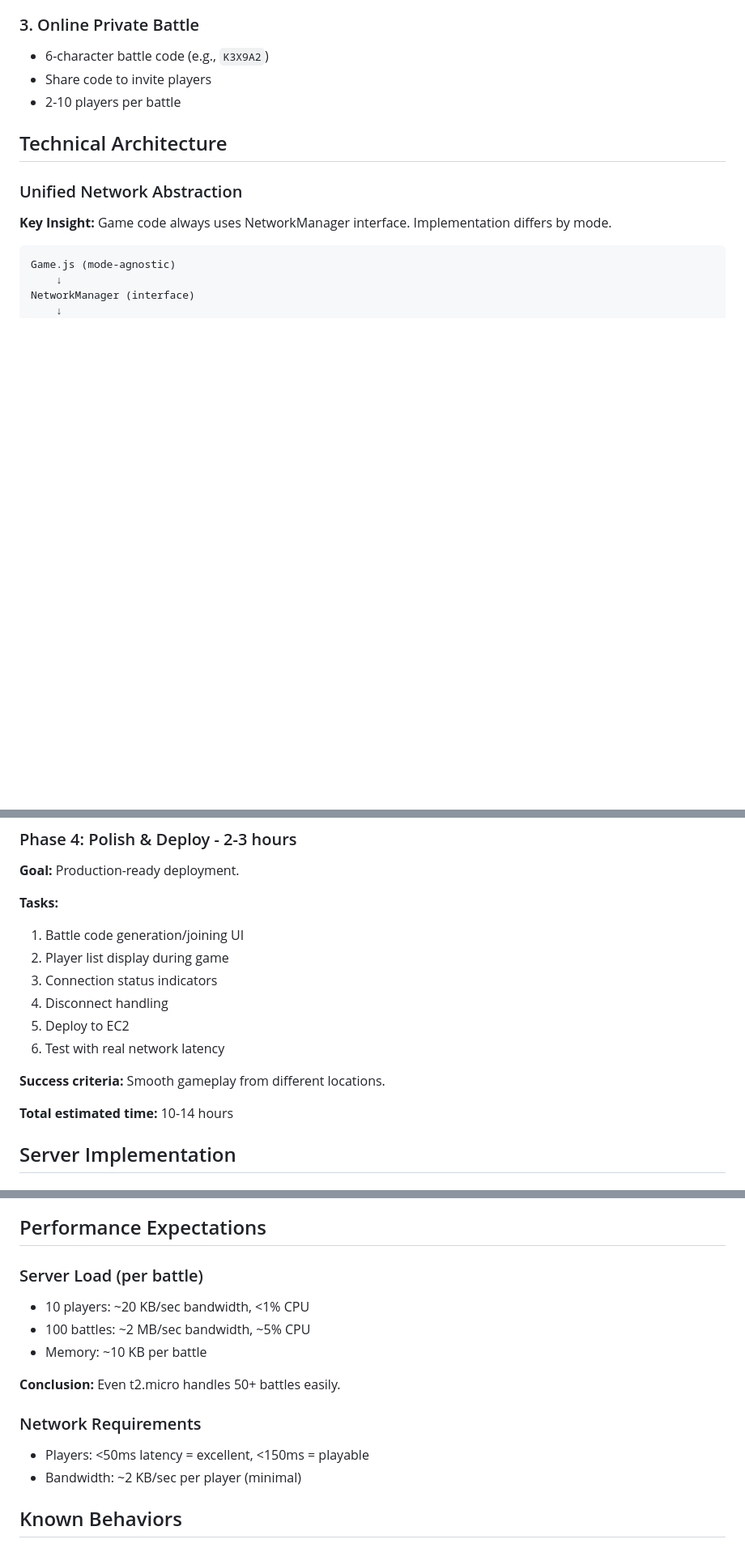
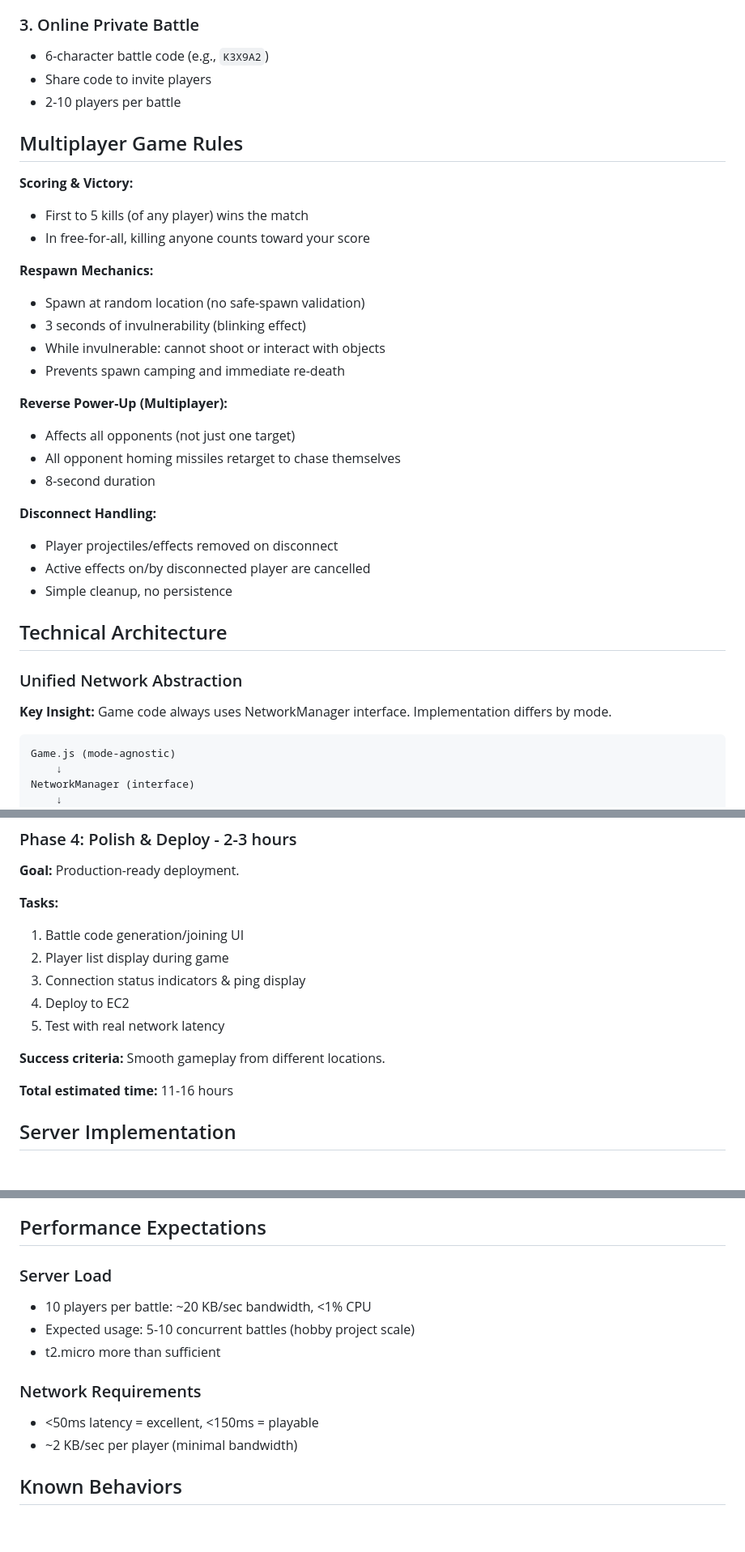
Before and after one commit to hkniberg/dogfight, a Markdown page: MULTIPLAYER_PLAN.md, 3 parts joined by grey strips. Shown at 81% size. Drawn GitHub-style; blank space fills up the shorter version.

Commit message:
Updated the multiplayer plan

```diff
--- a/MULTIPLAYER_PLAN.md
+++ b/MULTIPLAYER_PLAN.md
@@ -30,6 +32,28 @@ Add online multiplayer to Neon Dogfight using a unified architecture where local
 - 6-character battle code (e.g., `K3X9A2`)
 - Share code to invite players
 - 2-10 players per battle
+
+## Multiplayer Game Rules
+
+**Scoring & Victory:**
+- First to 5 kills (of any player) wins the match
+- In free-for-all, killing anyone counts toward your score
+
+**Respawn Mechanics:**
+- Spawn at random location (no safe-spawn validation)
+- 3 seconds of invulnerability (blinking effect)
+- While invulnerable: cannot shoot or interact with objects
+- Prevents spawn camping and immediate re-death
+
+**Reverse Power-Up (Multiplayer):**
+- Affects all opponents (not just one target)
+- All opponent homing missiles retarget to chase themselves
+- 8-second duration
+
+**Disconnect Handling:**
+- Player projectiles/effects removed on disconnect
+- Active effects on/by disconnected player are cancelled
+- Simple cleanup, no persistence
 
 ## Technical Architecture
 
@@ -310,14 +352,13 @@ Receiving client compensates for latency:
 **Tasks:**
 1. Battle code generation/joining UI
 2. Player list display during game
-3. Connection status indicators
-4. Disconnect handling
-5. Deploy to EC2
-6. Test with real network latency
+3. Connection status indicators & ping display
+4. Deploy to EC2
+5. Test with real network latency
 
 **Success criteria:** Smooth gameplay from different locations.
 
-**Total estimated time:** 10-14 hours
+**Total estimated time:** 11-16 hours
 
 ## Server Implementation
 
@@ -455,16 +497,14 @@ pm2 save
 
 ## Performance Expectations
 
-### Server Load (per battle)
-- 10 players: ~20 KB/sec bandwidth, <1% CPU
-- 100 battles: ~2 MB/sec bandwidth, ~5% CPU
-- Memory: ~10 KB per battle
-
-**Conclusion:** Even t2.micro handles 50+ battles easily.
+### Server Load
+- 10 players per battle: ~20 KB/sec bandwidth, <1% CPU
+- Expected usage: 5-10 concurrent battles (hobby project scale)
+- t2.micro more than sufficient
 
 ### Network Requirements
-- Players: <50ms latency = excellent, <150ms = playable
-- Bandwidth: ~2 KB/sec per player (minimal)
+- <50ms latency = excellent, <150ms = playable
+- ~2 KB/sec per player (minimal bandwidth)
 
 ## Known Behaviors
 
```
Also changed, not shown: other parts of MULTIPLAYER_PLAN.md (+48 -30 lines).
